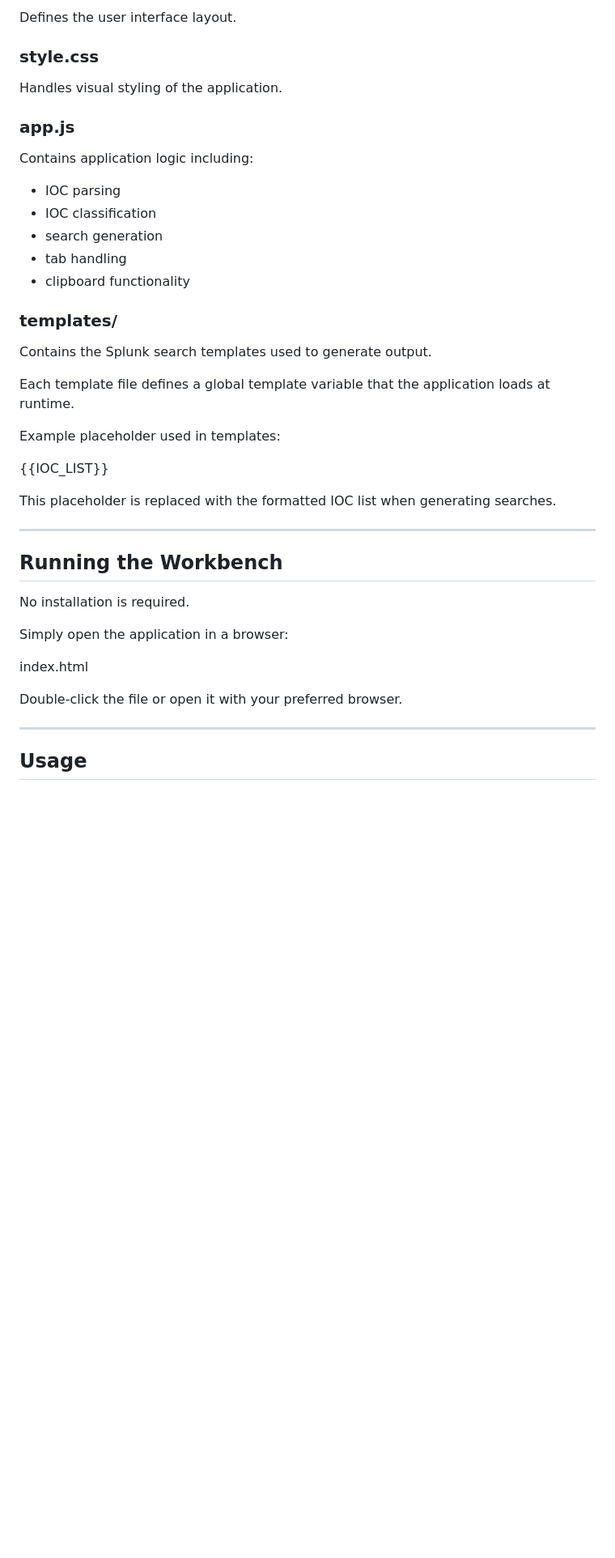
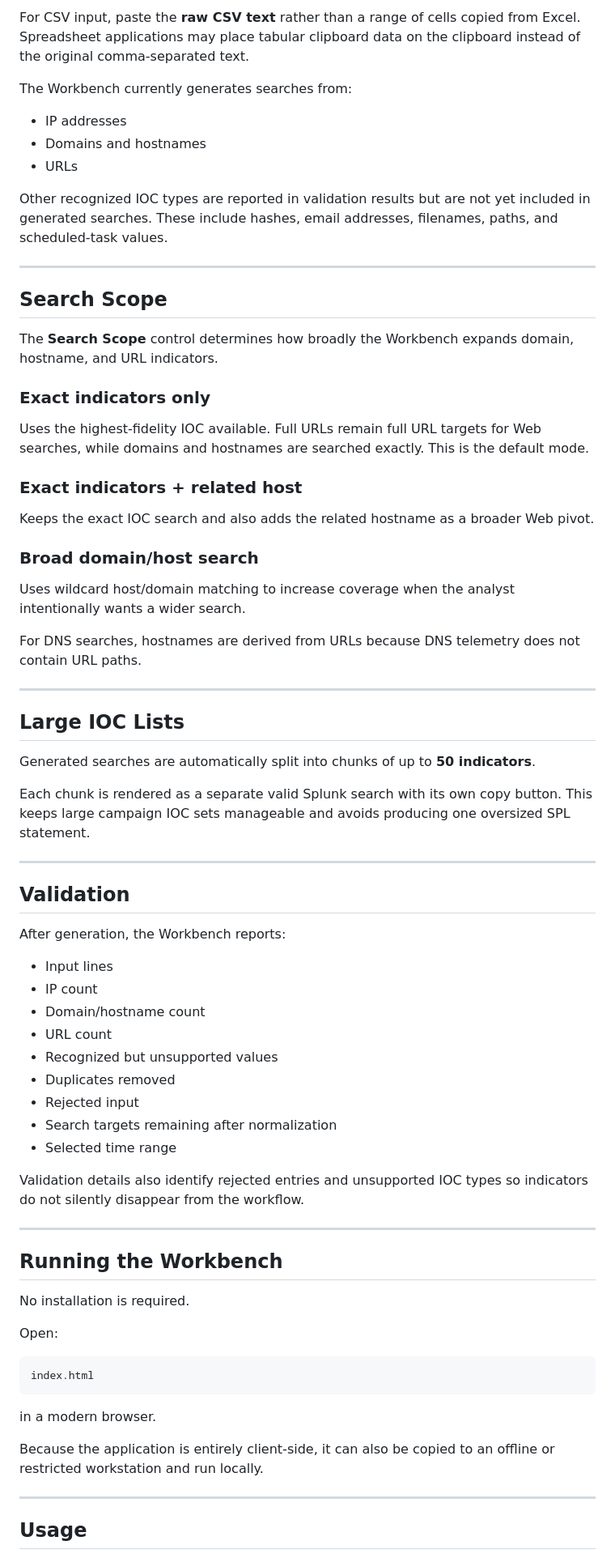
Before and after one commit to reallegitdev/splunk-ioc-workbench, a Markdown page: README.md, the part around one of its changes. Shown at 81% size. GitHub-like rendering; blank space fills up the shorter version.

````diff
--- a/README.md
+++ b/README.md
@@ -69,33 +73,59 @@ splunk-ioc-workbench
 
-Defines the user interface layout.
+For CSV input, paste the **raw CSV text** rather than a range of cells copied from Excel. Spreadsheet applications may place tabular clipboard data on the clipboard instead of the original comma-separated text.
 
-### style.css
+The Workbench currently generates searches from:
 
-Handles visual styling of the application.
+- IP addresses
+- Domains and hostnames
+- URLs
 
-### app.js
+Other recognized IOC types are reported in validation results but are not yet included in generated searches. These include hashes, email addresses, filenames, paths, and scheduled-task values.
 
-Contains application logic including:
+---
 
-- IOC parsing
-- IOC classification
-- search generation
-- tab handling
-- clipboard functionality
+## Search Scope
 
-### templates/
+The **Search Scope** control determines how broadly the Workbench expands domain, hostname, and URL indicators.
 
-Contains the Splunk search templates used to generate output.
+### Exact indicators only
 
-Each template file defines a global template variable that the application loads at runtime.
+Uses the highest-fidelity IOC available. Full URLs remain full URL targets for Web searches, while domains and hostnames are searched exactly. This is the default mode.
 
-Example placeholder used in templates:
+### Exact indicators + related host
 
+Keeps the exact IOC search and also adds the related hostname as a broader Web pivot.
 
-{{IOC_LIST}}
+### Broad domain/host search
 
+Uses wildcard host/domain matching to increase coverage when the analyst intentionally wants a wider search.
 
-This placeholder is replaced with the formatted IOC list when generating searches.
+For DNS searches, hostnames are derived from URLs because DNS telemetry does not contain URL paths.
+
+---
+
+## Large IOC Lists
+
+Generated searches are automatically split into chunks of up to **50 indicators**.
+
+Each chunk is rendered as a separate valid Splunk search with its own copy button. This keeps large campaign IOC sets manageable and avoids producing one oversized SPL statement.
+
+---
+
+## Validation
+
+After generation, the Workbench reports:
+
+- Input lines
+- IP count
+- Domain/hostname count
+- URL count
+- Recognized but unsupported values
+- Duplicates removed
+- Rejected input
+- Search targets remaining after normalization
+- Selected time range
+
+Validation details also identify rejected entries and unsupported IOC types so indicators do not silently disappear from the workflow.
 
 ---
 
@@ -103,13 +133,15 @@ This placeholder is replaced with the formatted IOC list when generating searche
 
 No installation is required.
 
-Simply open the application in a browser:
+Open:
 
+```text
+index.html
+```
 
-index.html
+in a modern browser.
 
-
-Double-click the file or open it with your preferred browser.
+Because the application is entirely client-side, it can also be copied to an offline or restricted workstation and run locally.
 
 ---
 
````
Also changed, not shown: other parts of README.md (+144 -71 lines).
